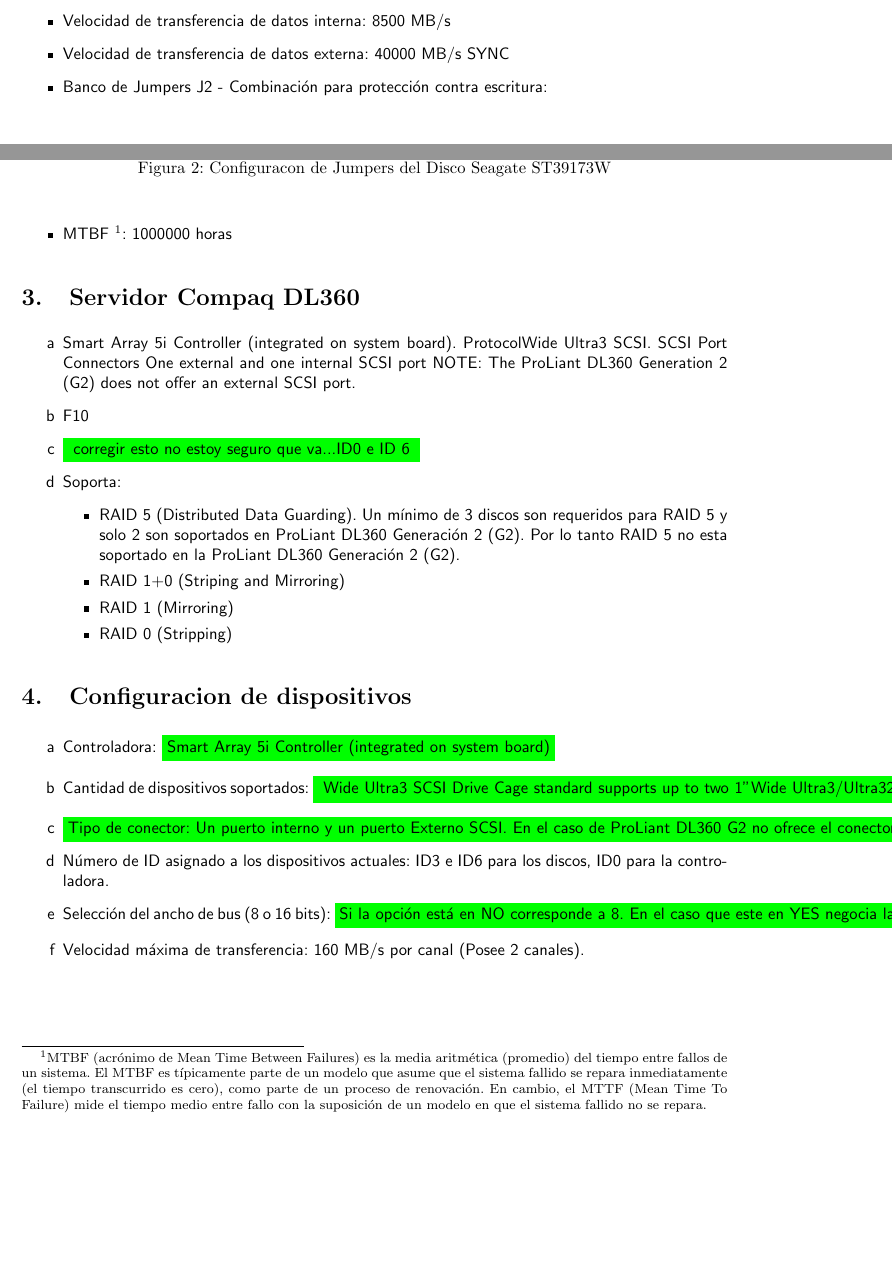
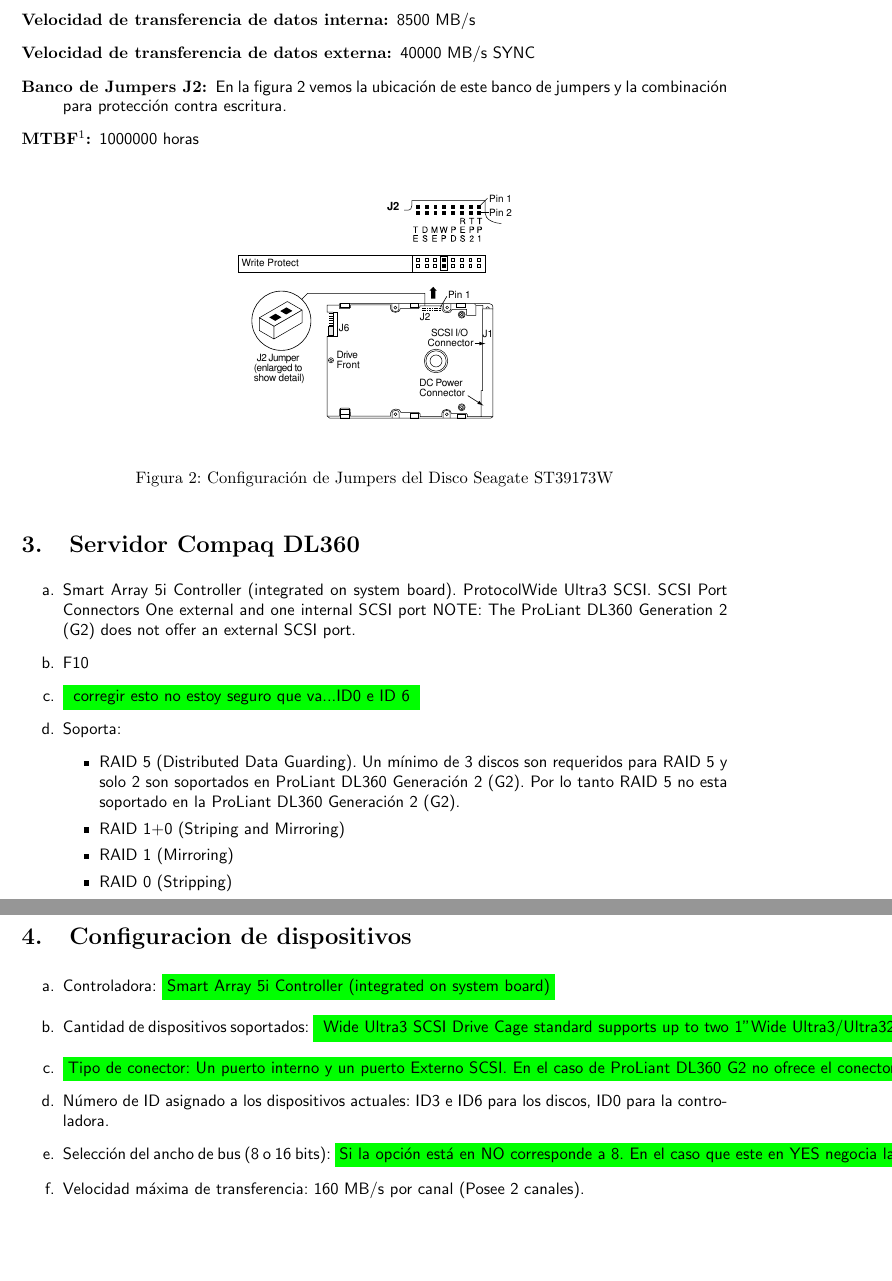
Before and after one commit to maurete/redes2, a LaTeX document (tp_1-2/main.tex, which reads tp_1-2/conf/comandos.tex): two parts of pages 2 and 3 of 3, joined at a grey line, cut so that both start at the same text, the shorter picture padded with empty space. Compiled offline with pdfLaTeX.

Commit message:
acomodo un poco el tp1-2: creo comando "enumerateabc", cambio imagenes por vectoriales, etc

```diff
--- a/tp_1-2/conf/comandos.tex
+++ b/tp_1-2/conf/comandos.tex
@@ -98,6 +98,13 @@
 \newenvironment{verbatimsmall}{\small\begin{verbatim*}}
 {\end{verbatim*}}
 %
+% enumerateabc: un enumerate que empieza contando a, b, c, etc y el 2do nivel
+%               con números.
+\newenvironment{enumerateabc}{\begin{enumerate}%
+\renewcommand{\theenumi}{\alph{enumi}}%
+\renewcommand{\theenumii}{\digit{enumii}}}
+{\end{enumerate}}
+%
 %
 % ===
 % === Comandos ``históricos''
--- a/tp_1-2/main.tex
+++ b/tp_1-2/main.tex
@@ -8,7 +8,7 @@
 % ===
 %
 \newcommand{\titulo}{{\large FICH --- UNL}\\Redes y Comunicación de Datos 2 -- 2010\\%
-{\large TP1-2. "El bus SCSI."}}
+{\large TP1-2: El bus SCSI}}
 \newcommand{\autor}{Fornal, Esteban \and Mastaglia, Nicolás \and Pfarher, Christian \and Torrez, Mauro}
 \newcommand{\fecha}{\today}
 \newcommand{\tituloPDF}{Redes 2 1010 - TP1}
@@ -37,7 +37,7 @@
 \section{Disco rígido Seagate ST39173W}
 Controladora: Interface Ultra SCSI Wide (68 pines)
 \begin{figure}[H] \begin{center}
-\includegraphics[scale=1]{imgs/st39173w_pines}
-\caption{Configuracon de Jumpers del Disco Seagate ST39173W}
+\includegraphics[height=130mm]{imgs/st39173w_pines}
+\caption{Configuración de Jumpers del Disco Seagate ST39173W}
 \end{center}
 \end{figure}
@@ -52,3 +45,0 @@
-\item Velocidad de transferencia de datos interna: 8500 MB/s
-\item Velocidad de transferencia de datos externa: 40000 MB/s SYNC
-\item Banco de Jumpers J2 - Combinación para protección contra escritura:
@@ -55,35 +51,49 @@
+\item[Velocidad de transferencia de datos interna:] 8500 MB/s
+\item[Velocidad de transferencia de datos externa:] 40000 MB/s SYNC
+\item[Banco de Jumpers J2:] En la figura \ref{protescritura} vemos la ubicación
+  de este banco de jumpers y la combinación para protección contra escritura.
+\item[MTBF%
+  \footnote{MTBF --\eng{Mean Time Between Failures}-- es la media
+    aritmética (promedio) del tiempo entre fallos de un sistema. El MTBF es
+    típicamente parte de un modelo que asume que el sistema fallido se repara
+    inmediatamente (el tiempo transcurrido es cero), como parte de un proceso
+    de renovación. En cambio, el MTTF (\eng{Mean Time To Failure}) mide el tiempo
+    medio entre fallo con la suposición de un modelo en que el sistema fallido
+    no se repara.}:]%
+  1000000 horas
+\end{description}
+%
 \begin{figure}[H] \begin{center}
 \includegraphics[scale=0.75]{imgs/pinesst19171wc}
-\caption{Configuracon de Jumpers del Disco Seagate ST39173W}
 \end{center}
+\caption{Configuración de Jumpers del Disco Seagate ST39173W}
+\label{protescritura}
 \end{figure}
-\item MTBF \footnote{MTBF (acrónimo de Mean Time Between Failures) es la media aritmética (promedio) del tiempo entre fallos de un sistema. El MTBF es típicamente parte de un modelo que asume que el sistema fallido se repara inmediatamente (el tiempo transcurrido es cero), como parte de un proceso de renovación. En cambio, el MTTF (Mean Time To Failure) mide el tiempo medio entre fallo con la suposición de un modelo en que el sistema fallido no se repara.}: 1000000 horas
-\end{itemize}
 %
 \section{Servidor Compaq DL360}
-\begin{enumerate}
-\item[a] Smart Array 5i Controller (integrated on system board).
+\begin{enumerateabc}
+\item Smart Array 5i Controller (integrated on system board).
 ProtocolWide Ultra3 SCSI. SCSI Port Connectors One external and one internal SCSI port
 NOTE: The ProLiant DL360 Generation 2 (G2) does not offer an external SCSI port.
-\item[b] F10
-\item[c] \resalt{ corregir esto no estoy seguro que va...ID0 e ID 6 }
-\item[d] Soporta: \begin{itemize}
+\item F10
+\item \resalt{ corregir esto no estoy seguro que va...ID0 e ID 6 }
+\item Soporta: \begin{itemize}
 \item RAID 5 (Distributed Data Guarding). Un mínimo de 3 discos son requeridos para RAID 5 y solo 2 son soportados en ProLiant DL360 Generación 2 (G2). Por lo tanto RAID 5 no esta soportado en la ProLiant DL360 Generación 2 (G2).
 \item RAID 1+0 (Striping and Mirroring)
 \item RAID 1 (Mirroring)
 \item RAID 0 (Stripping)
 \end{itemize}
-\end{enumerate}
+\end{enumerateabc}
 %
 \section{Configuracion de dispositivos}
-\begin{enumerate}
-\item[a] Controladora: \resalt {Smart Array 5i Controller (integrated on system board)}
-\item[b] Cantidad de dispositivos soportados: \resalt { Wide Ultra3 SCSI Drive Cage standard supports up to two 1" Wide Ultra3/Ultra320 hot plug hard drives
+\begin{enumerateabc}
+\item Controladora: \resalt {Smart Array 5i Controller (integrated on system board)}
+\item Cantidad de dispositivos soportados: \resalt { Wide Ultra3 SCSI Drive Cage standard supports up to two 1" Wide Ultra3/Ultra320 hot plug hard drives
 Internal hot plug capacity up to 293.6 GB (2 x 146.8-GB 1" HD)}
-\item[c] \resalt {Tipo de conector: Un puerto interno y un puerto Externo SCSI. En el caso de ProLiant DL360 G2 no ofrece el conector externo}
-\item[d] Número de ID asignado a los dispositivos actuales: ID3 e ID6 para los discos, ID0 para la controladora.
-\item[e] Selección del ancho de bus (8 o 16 bits): \resalt{Si la opción está en NO corresponde a 8. En el caso que este en YES negocia la velocidad máxima.}
-\item[f] Velocidad máxima de transferencia: 160 MB/s por canal (Posee 2 canales).
-\end{enumerate}
+\item \resalt {Tipo de conector: Un puerto interno y un puerto Externo SCSI. En el caso de ProLiant DL360 G2 no ofrece el conector externo}
+\item Número de ID asignado a los dispositivos actuales: ID3 e ID6 para los discos, ID0 para la controladora.
+\item Selección del ancho de bus (8 o 16 bits): \resalt{Si la opción está en NO corresponde a 8. En el caso que este en YES negocia la velocidad máxima.}
+\item Velocidad máxima de transferencia: 160 MB/s por canal (Posee 2 canales).
+\end{enumerateabc}
 %
 \end{document}
```
Also changed, not shown: tp_1-2/Makefile, tp_1-2/imgs/pinesst19171wc.eps, tp_1-2/imgs/pinesst19171wc.pdf (added), tp_1-2/imgs/st39173w_pines.eps, tp_1-2/imgs/st39173w_pines.pdf (added), tp_1-2/imgs/st39173w_pines.png (deleted), tp_1-2/main.pdf (added), tp_1-2/main.ps (deleted), tp_1/img/ej1a.eps (added), tp_1/img/ej1b.eps (added), tp_1/main.pdf, tp_1-2/main.tex (11 more changed lines), 6 other files.
